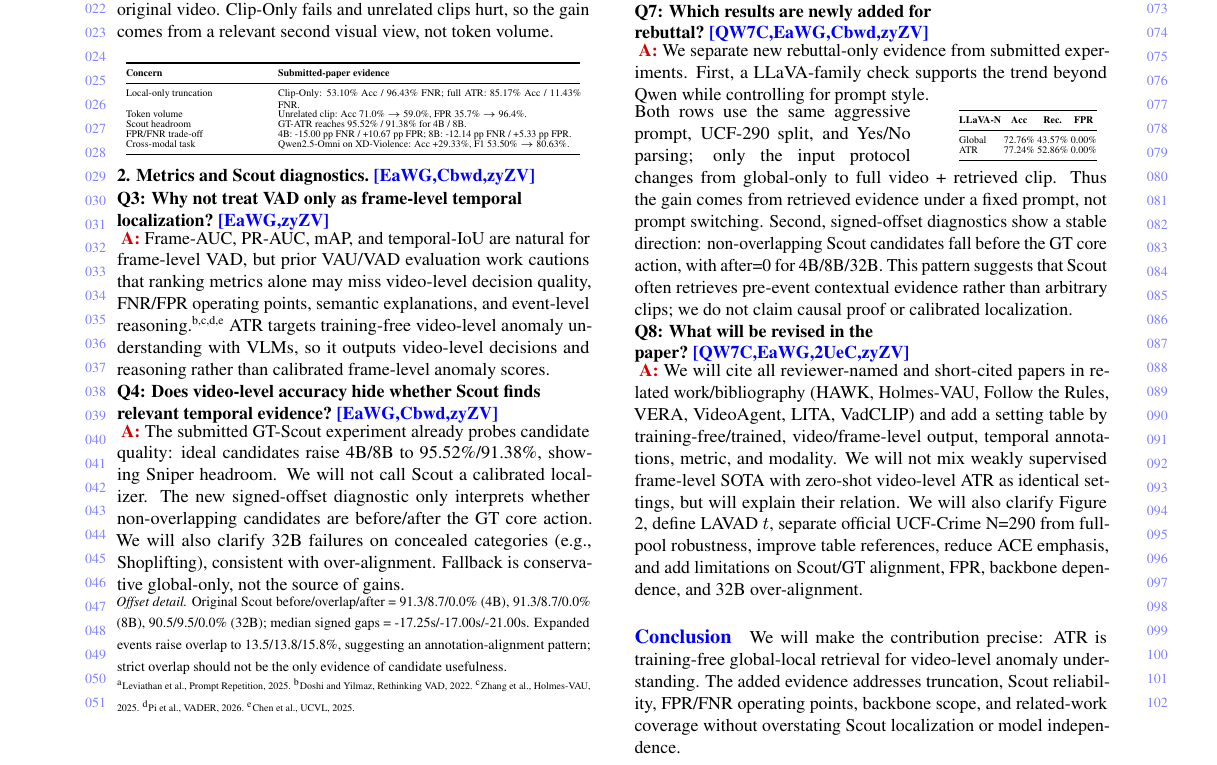
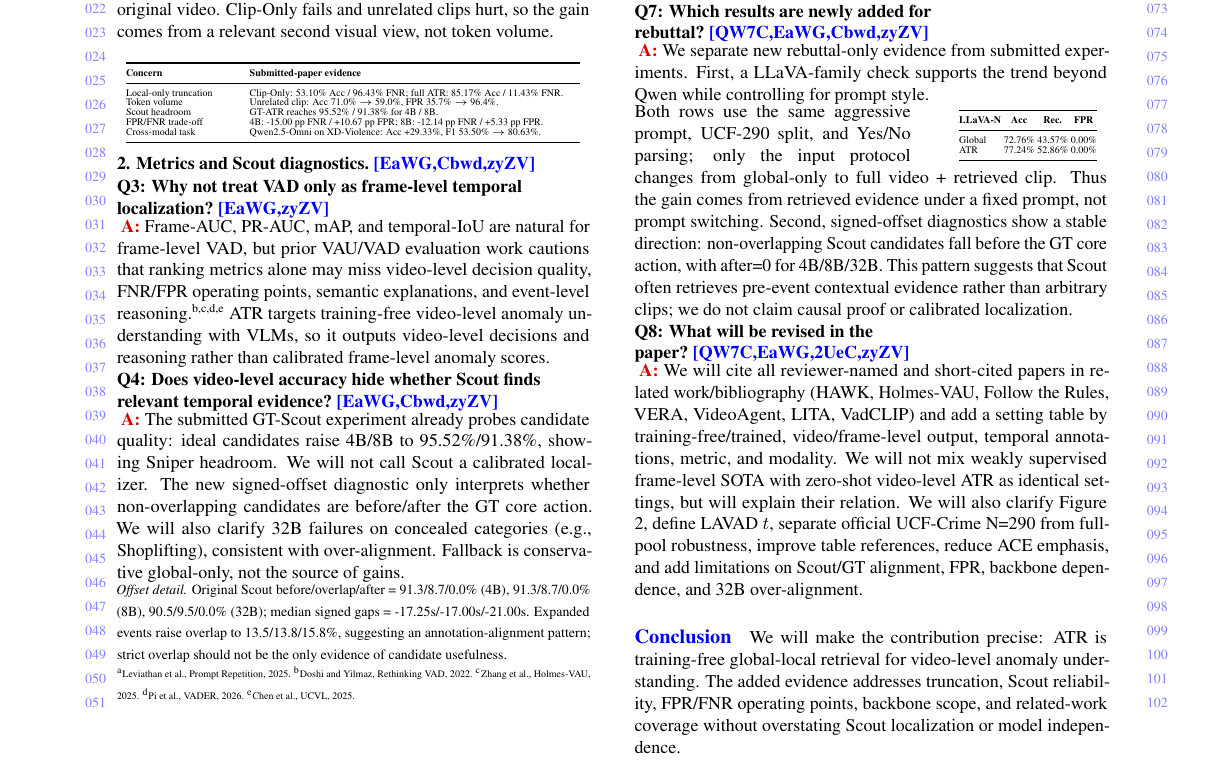
Before and after one commit to zhangyao23/ACM-rebuttal, a LaTeX CV (rebuttal_acmmm_cvpr_style.tex): part of the page, cut so that both start at the same text. Compiled offline with pdfLaTeX.

Commit message:
Updates from Overleaf

```diff
--- a/rebuttal_acmmm_cvpr_style.tex
+++ b/rebuttal_acmmm_cvpr_style.tex
@@ -68,7 +68,7 @@
 {\tiny
 \setlength{\tabcolsep}{1.4pt}
 \renewcommand{\arraystretch}{0.82}
-\begin{tabular}{@{}p{0.31\linewidth}p{0.64\linewidth}@{}}
+\begin{tabular}{@{}p{0.25\linewidth}p{0.70\linewidth}@{}}
 \toprule
 \textbf{Concern} & \textbf{Submitted-paper evidence} \\
 \midrule
```
